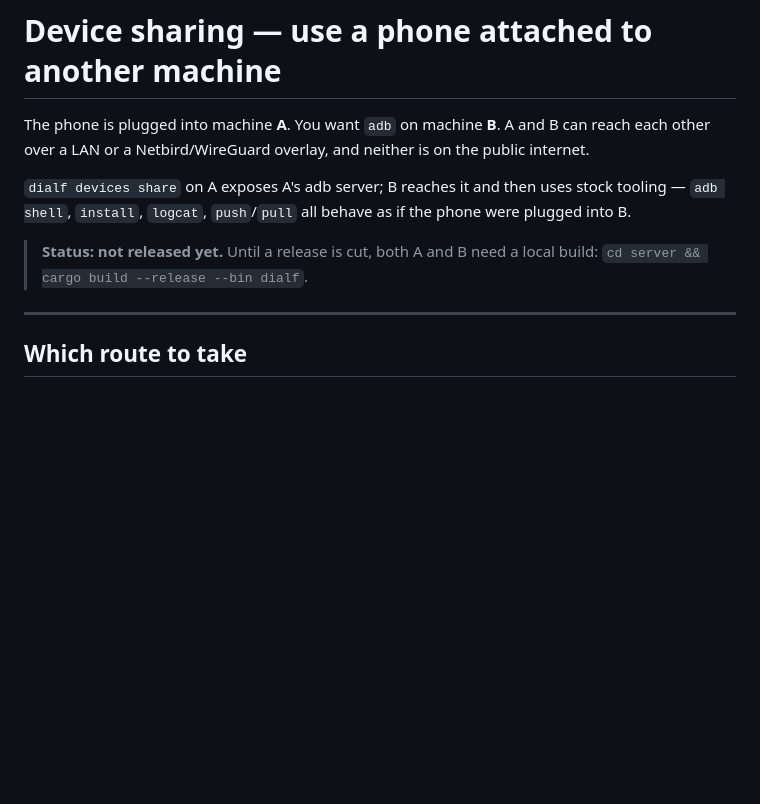
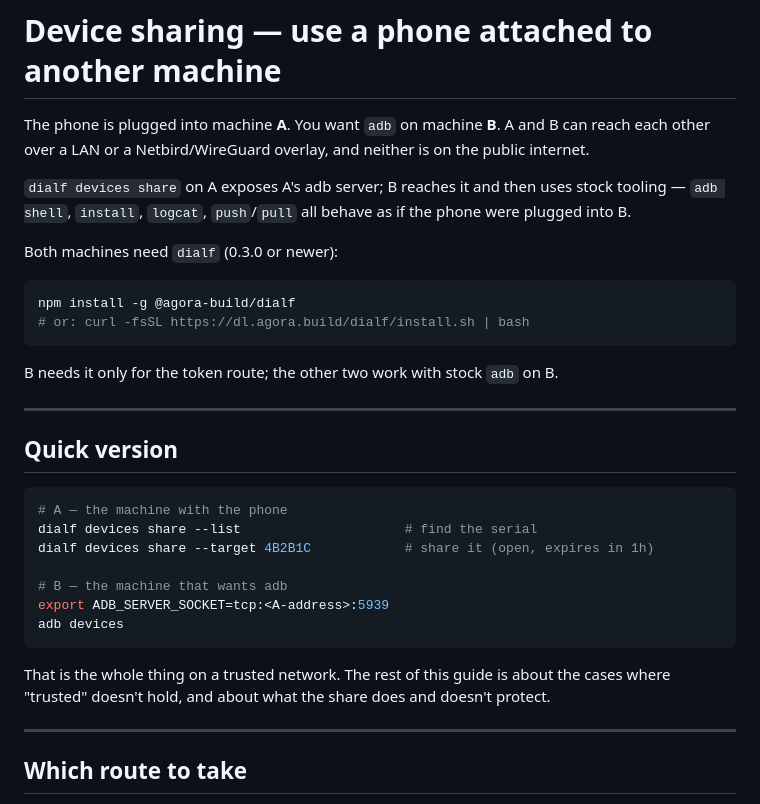
Before and after one commit to Agora-Build/DialF, a Markdown page: docs/DEVICE_SHARING.md, the part around the change. Drawn GitHub-style; blank space fills up the shorter version.

````diff
--- a/docs/DEVICE_SHARING.md
+++ b/docs/DEVICE_SHARING.md
@@ -6,8 +6,31 @@ each other over a LAN or a Netbird/WireGuard overlay, and neither is on the publ
 `dialf devices share` on A exposes A's adb server; B reaches it and then uses stock tooling —
 `adb shell`, `install`, `logcat`, `push`/`pull` all behave as if the phone were plugged into B.
 
-> **Status: not released yet.** Until a release is cut, both A and B need a local build:
-> `cd server && cargo build --release --bin dialf`.
+Both machines need `dialf` (0.3.0 or newer):
+
+```sh
+npm install -g @agora-build/dialf
+# or: curl -fsSL https://dl.agora.build/dialf/install.sh | bash
+```
+
+B needs it only for the token route; the other two work with stock `adb` on B.
+
+---
+
+## Quick version
+
+```sh
+# A — the machine with the phone
+dialf devices share --list                     # find the serial
+dialf devices share --target 4B2B1C            # share it (open, expires in 1h)
+
+# B — the machine that wants adb
+export ADB_SERVER_SOCKET=tcp:<A-address>:5939
+adb devices
+```
+
+That is the whole thing on a trusted network. The rest of this guide is about the cases where
+"trusted" doesn't hold, and about what the share does and doesn't protect.
 
 ---
 
````
Also changed, not shown: README.md (+48 -0 lines).
